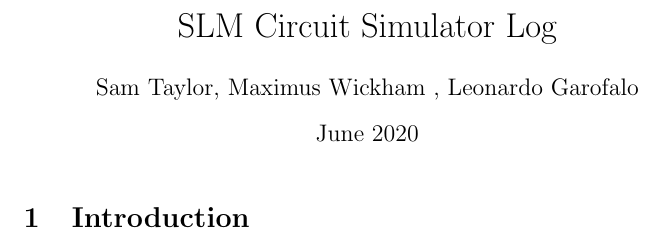
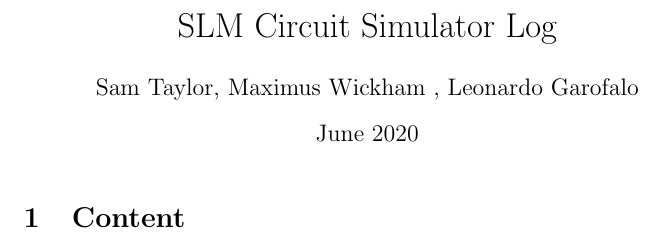
Before and after one commit to Sam-R-Taylor/SLM_Circuit_Simulator_Log, a LaTeX document (main.tex): part of the page, cut so that both start at the same text. Compiled offline with pdfLaTeX.

Commit message:
leo's change

```diff
--- a/main.tex
+++ b/main.tex
@@ -9,6 +9,6 @@
 
 \maketitle
 
-\section{Introduction}
+\section{Content}
 
 \end{document}
```
